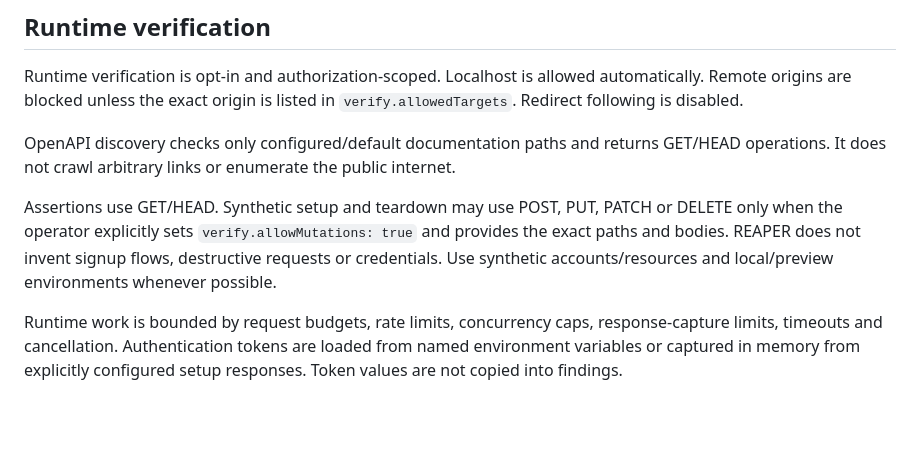
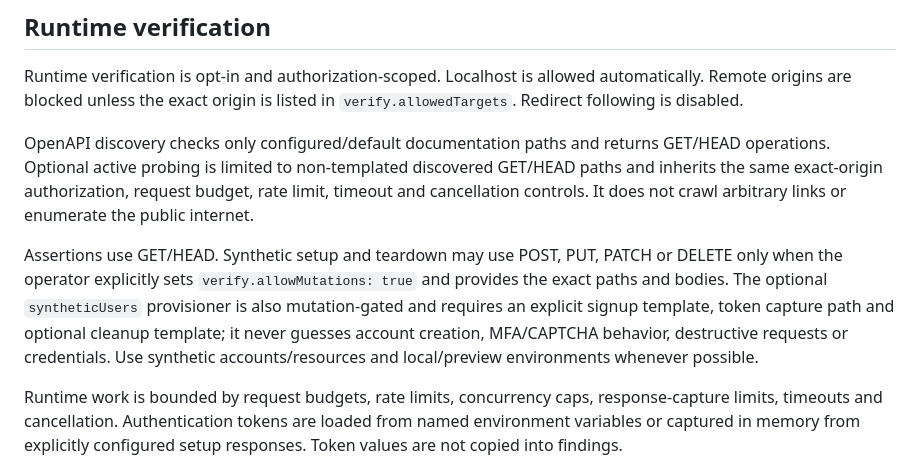
Before and after one commit to WessYu/REAPER, a Markdown page: SECURITY.md, the part around the change. Rendered like a GitHub page; blank space fills up the shorter version.

Commit message:
docs(v0.2): finalize SECURITY.md

```diff
--- a/SECURITY.md
+++ b/SECURITY.md
@@ -33,14 +33,18 @@ automatically. Remote origins are blocked unless the exact origin is listed in
 `verify.allowedTargets`. Redirect following is disabled.
 
 OpenAPI discovery checks only configured/default documentation paths and returns
-GET/HEAD operations. It does not crawl arbitrary links or enumerate the public
-internet.
+GET/HEAD operations. Optional active probing is limited to non-templated
+discovered GET/HEAD paths and inherits the same exact-origin authorization,
+request budget, rate limit, timeout and cancellation controls. It does not crawl
+arbitrary links or enumerate the public internet.
 
 Assertions use GET/HEAD. Synthetic setup and teardown may use POST, PUT, PATCH
 or DELETE only when the operator explicitly sets `verify.allowMutations: true`
-and provides the exact paths and bodies. REAPER does not invent signup flows,
-destructive requests or credentials. Use synthetic accounts/resources and
-local/preview environments whenever possible.
+and provides the exact paths and bodies. The optional `syntheticUsers`
+provisioner is also mutation-gated and requires an explicit signup template,
+token capture path and optional cleanup template; it never guesses account
+creation, MFA/CAPTCHA behavior, destructive requests or credentials. Use
+synthetic accounts/resources and local/preview environments whenever possible.
 
 Runtime work is bounded by request budgets, rate limits, concurrency caps,
 response-capture limits, timeouts and cancellation. Authentication tokens are
```
